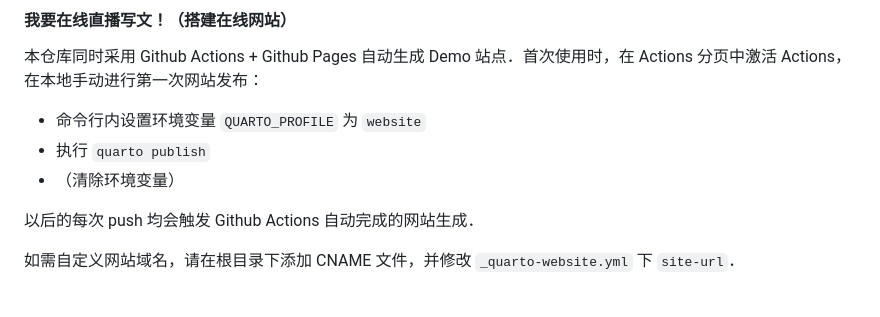
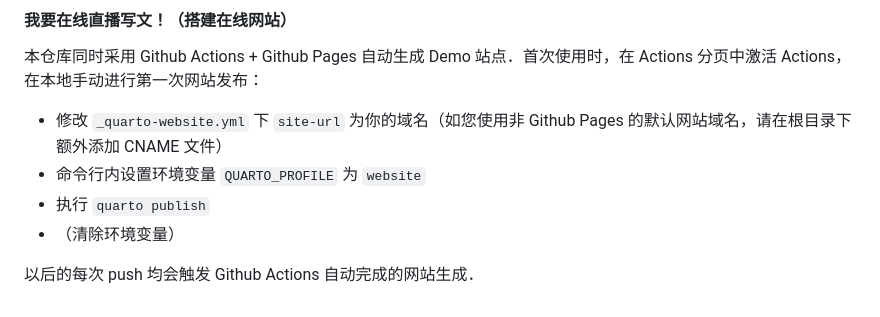
Before and after one commit to sun123zxy/sunquartex, a Markdown page: README.md, the part around the change. GitHub-like rendering.

Commit message:
Update README with GitHub Actions instructions
Clarify instructions for using GitHub Actions and custom domain setup.

```diff
--- a/README.md
+++ b/README.md
@@ -318,10 +318,9 @@ format:
 
 本仓库同时采用 Github Actions + Github Pages 自动生成 Demo 站点．首次使用时，在 Actions 分页中激活 Actions，在本地手动进行第一次网站发布：
 
+- 修改 `_quarto-website.yml` 下 `site-url` 为你的域名（如您使用非 Github Pages 的默认网站域名，请在根目录下额外添加 CNAME 文件）
 - 命令行内设置环境变量 `QUARTO_PROFILE` 为 `website`
 - 执行 `quarto publish`
 - （清除环境变量）
 
 以后的每次 push 均会触发 Github Actions 自动完成的网站生成．
-
-如需自定义网站域名，请在根目录下添加 CNAME 文件，并修改 `_quarto-website.yml` 下 `site-url`．
```
